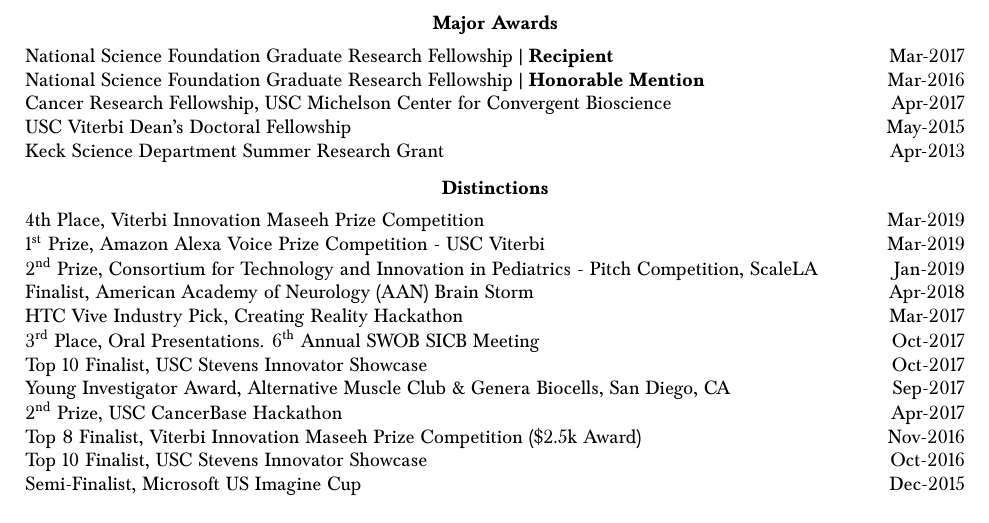
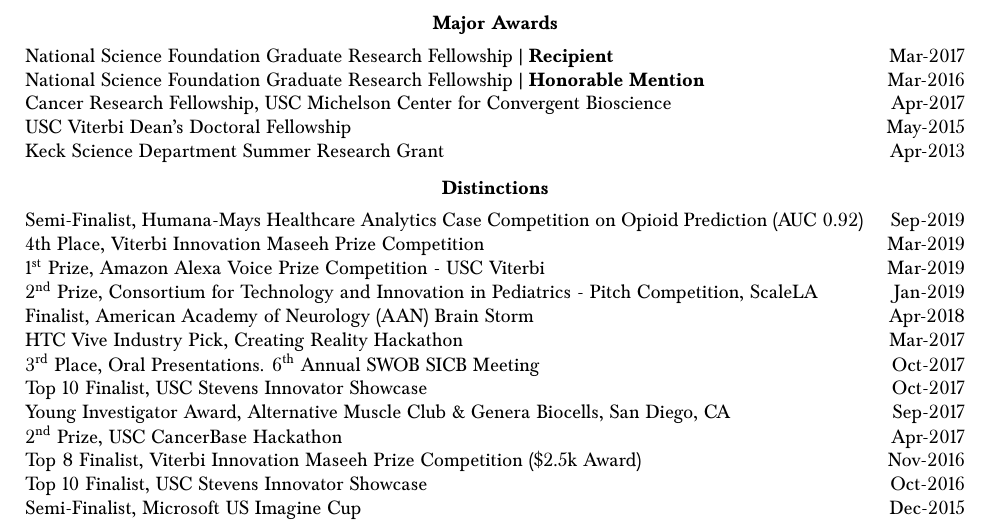
Before and after one commit to bc/resume, a LaTeX document (briancohn.tex): part of page 4 of 7, cut so that both start at the same text. Compiled offline with pdfLaTeX.

Commit message:
humana +=1

```diff
--- a/briancohn.tex
+++ b/briancohn.tex
@@ -377,6 +377,7 @@
   \vspace*{2mm}\section*{Distinctions}
 
   \vspace*{1mm}\noindent\begin{tabularx}{17cm}{X r}
+    Semi-Finalist, Humana-Mays Healthcare Analytics Case Competition on Opioid Prediction (AUC 0.92) & Sep-2019 \\
     4th Place, Viterbi Innovation Maseeh Prize Competition & Mar-2019 \\ %amplify, of 25 companies
     1\ts{st} Prize, Amazon Alexa Voice Prize Competition - USC Viterbi & Mar-2019 \\ %amplify
     2\ts{nd} Prize, Consortium for Technology and Innovation in Pediatrics - Pitch Competition, ScaleLA & Jan-2019\\
```
Also changed, not shown: briancohn.pdf (deleted), 1 other file.
